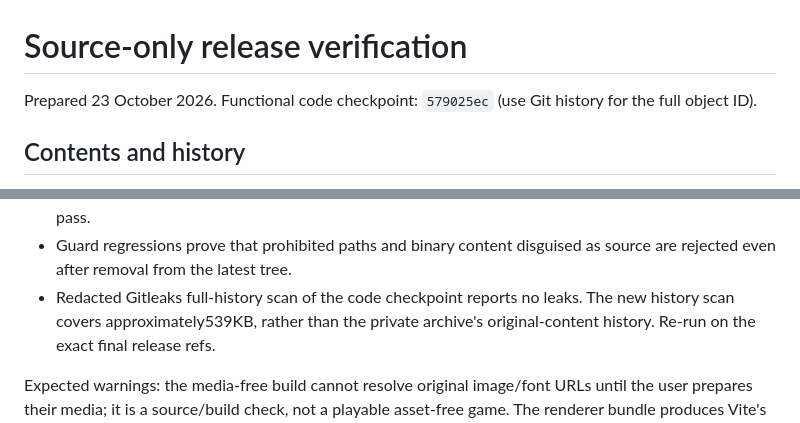
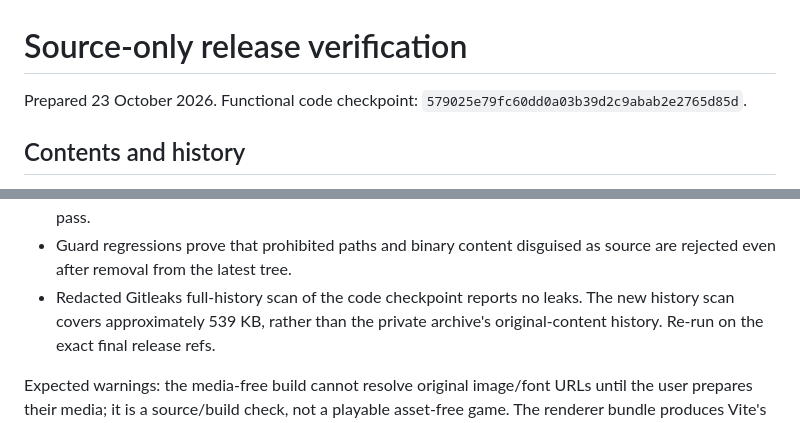
Before and after one commit to senguttuvang/Chessmaster-Web, a Markdown page: docs/release-readiness.md, 2 parts joined by grey strips. GitHub-like rendering.

Commit message:
docs: identify exact source release checkpoint
Co-Authored-By: Codex <noreply@openai.com>

```diff
--- a/docs/release-readiness.md
+++ b/docs/release-readiness.md
@@ -1,7 +1,7 @@
 # Source-only release verification
 
 Prepared 23 October 2026. Functional code checkpoint:
-`579025ec` (use Git history for the full object ID).
+`579025e79fc60dd0a03b39d2c9abab2e2765d85d`.
 
 ## Contents and history
 
@@ -33,7 +33,7 @@ is not a substitute for review of source content or a legal opinion.
 - Guard regressions prove that prohibited paths and binary content disguised as
   source are rejected even after removal from the latest tree.
 - Redacted Gitleaks full-history scan of the code checkpoint reports no leaks.
-  The new history scan covers approximately539KB, rather than the private
+  The new history scan covers approximately 539 KB, rather than the private
   archive's original-content history. Re-run on the exact final release refs.
 
 Expected warnings: the media-free build cannot resolve original image/font URLs
```
